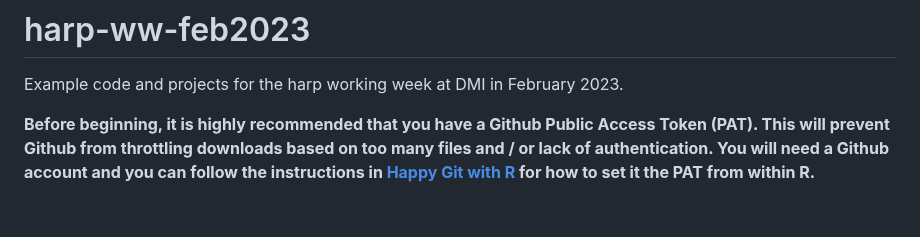
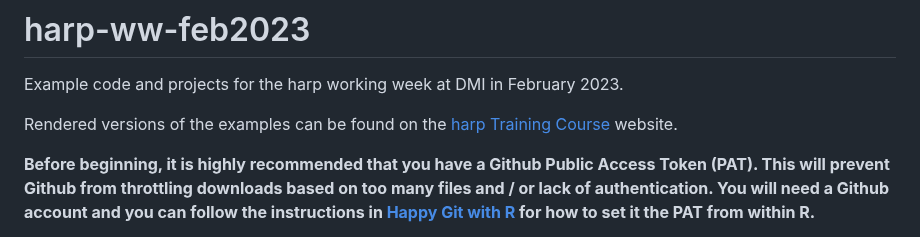
Before and after one commit to harphub/harp-ww-feb2023, a Markdown page: README.md, the part around the change. GitHub-like rendering; blank space fills up the shorter version.

Commit message:
Update README with link to rendered notebooks

```diff
--- a/README.md
+++ b/README.md
@@ -1,5 +1,8 @@
 # harp-ww-feb2023
 Example code and projects for the harp working week at DMI in February 2023.
+
+Rendered versions of the examples can be found on the [harp Training Course](https://harphub.github.io/harp-training-2022/verifspat.html)
+website.
 
 **Before beginning, it is highly recommended that you have a Github Public Access Token (PAT). This will prevent Github from
 throttling downloads based on too many files and / or lack of authentication. You will need a Github account and you can
```
